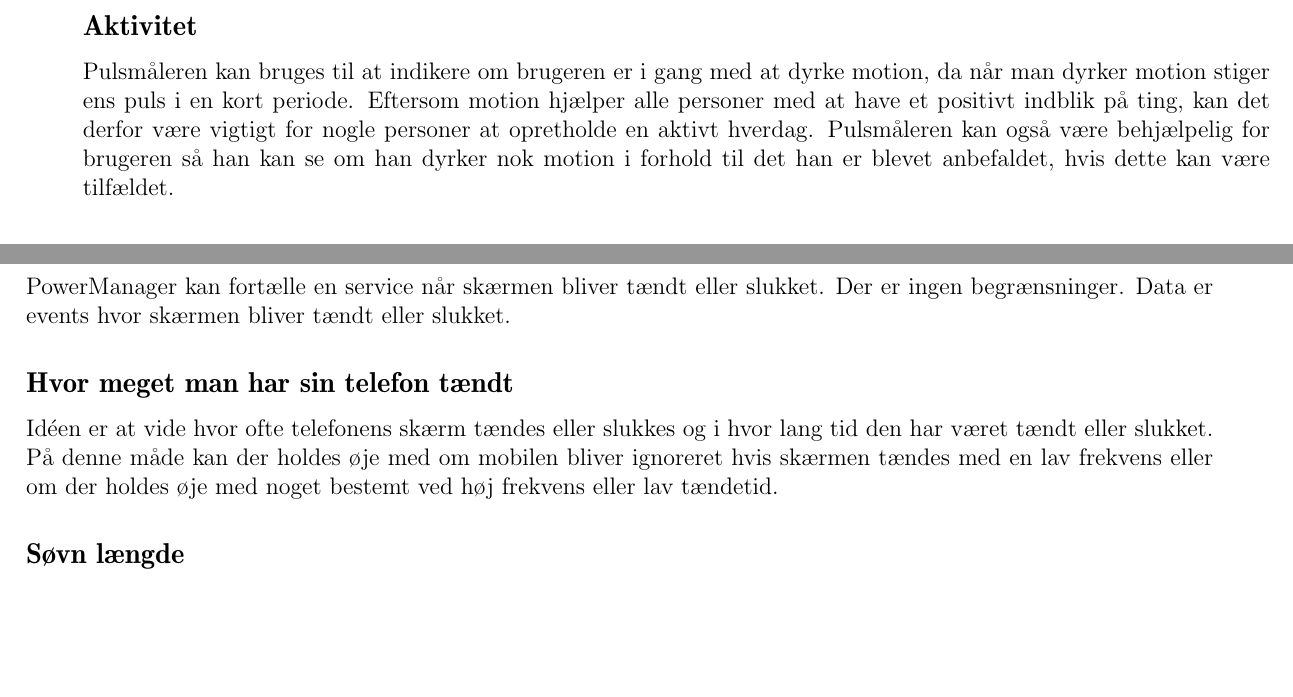
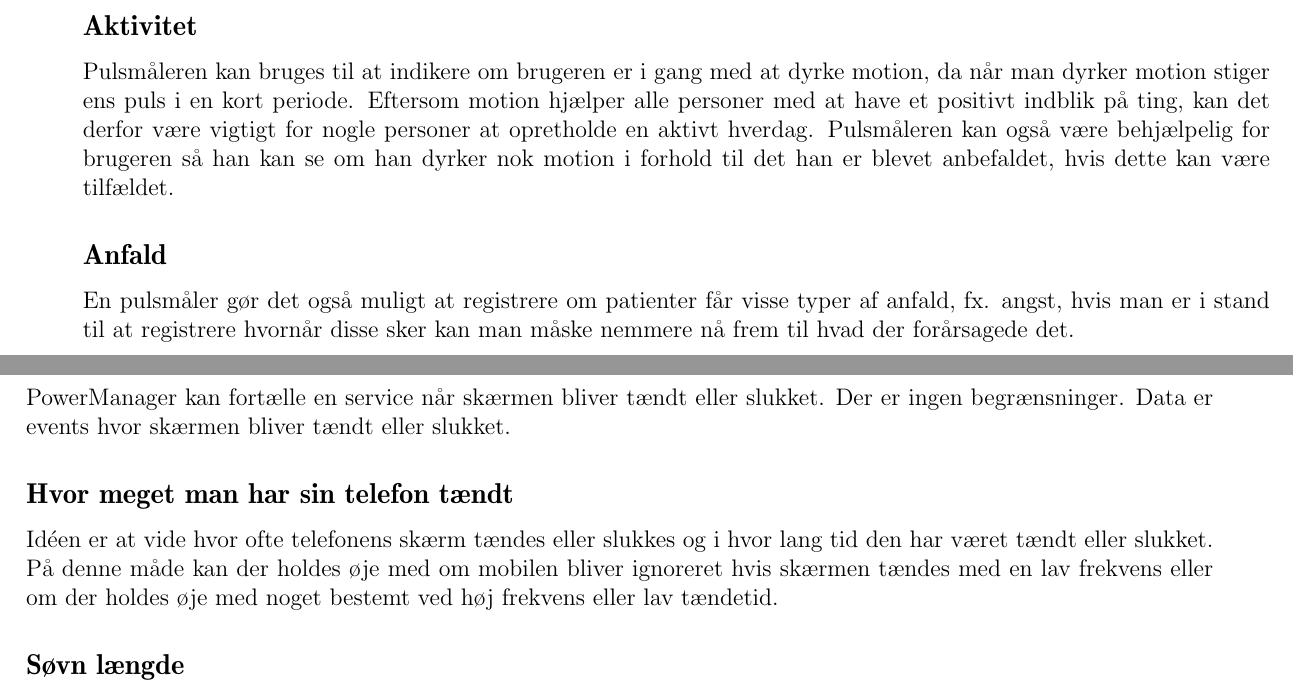
Before and after one commit to SW807/Folder, a LaTeX document (main.tex, which reads sensors/pulsmaaler.tex): two parts of pages 10 and 11 of 16, joined at a grey line, cut so that both start at the same text, the shorter picture padded with empty space. Compiled offline with pdfLaTeX.

Commit message:
tilføjet anfald til pulsmåler

```diff
--- a/sensors/pulsmaaler.tex
+++ b/sensors/pulsmaaler.tex
@@ -7,6 +7,8 @@ Pulsmåleren kan bruges til at indikere om brugeren er i gang med at dyrke motio
 Eftersom motion hjælper alle personer med at have et positivt indblik på ting, kan det derfor være vigtigt for nogle personer at opretholde en aktivt hverdag.
 Pulsmåleren kan også være behjælpelig for brugeren så han kan se om han dyrker nok motion i forhold til det han er blevet anbefaldet, hvis dette kan være tilfældet.
 
+\subsection{Anfald}
+En pulsmåler gør det også muligt at registrere om patienter får visse typer af anfald, fx. angst, hvis man er i stand til at registrere hvornår disse sker kan man måske nemmere nå frem til hvad der forårsagede det.
 
 \begin{comment}
 Idéer til pulsmåler:
```
